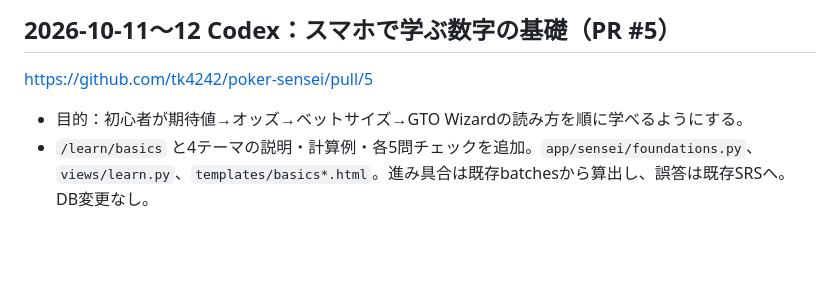
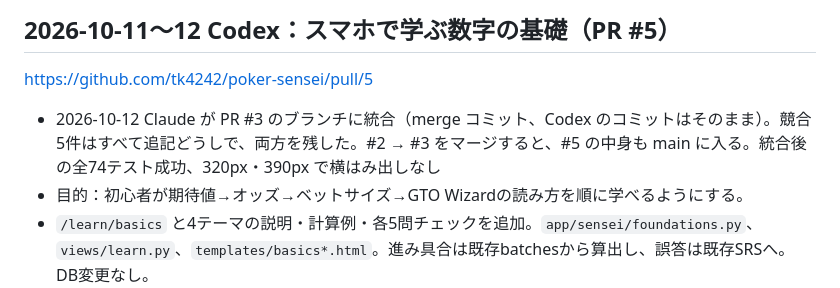
Before and after one commit to tk4242/poker-sensei, a Markdown page: CHANGELOG.md, the part around the change. GitHub-like rendering; blank space fills up the shorter version.

Commit message:
CHANGELOG: PR #5 を PR #3 に統合したことを記録
Co-Authored-By: Claude Opus 5.5 (1M context) <noreply@anthropic.com>
Claude-Session: https://claude.ai/code/session_01NHu718ABc9E5sft35nY5gs

```diff
--- a/CHANGELOG.md
+++ b/CHANGELOG.md
@@ -5,6 +5,7 @@
 
 ## 2026-10-11〜12 Codex：スマホで学ぶ数字の基礎（PR #5）
 https://github.com/tk4242/poker-sensei/pull/5
+- 2026-10-12 Claude が PR #3 のブランチに統合（merge コミット、Codex のコミットはそのまま）。競合5件はすべて追記どうしで、両方を残した。#2 → #3 をマージすると、#5 の中身も main に入る。統合後の全74テスト成功、320px・390px で横はみ出しなし
 - 目的：初心者が期待値→オッズ→ベットサイズ→GTO Wizardの読み方を順に学べるようにする。
 - `/learn/basics` と4テーマの説明・計算例・各5問チェックを追加。`app/sensei/foundations.py`、`views/learn.py`、`templates/basics*.html`。進み具合は既存batchesから算出し、誤答は既存SRSへ。DB変更なし。
 - ベット額と仮の勝率を選択すると、ポットの内訳・必要勝率・コールEVを比較。追加ベットなし等の前提と、チップEV/賞金価値の違いを明記。公式サービスとの自動連携はしない。
```
